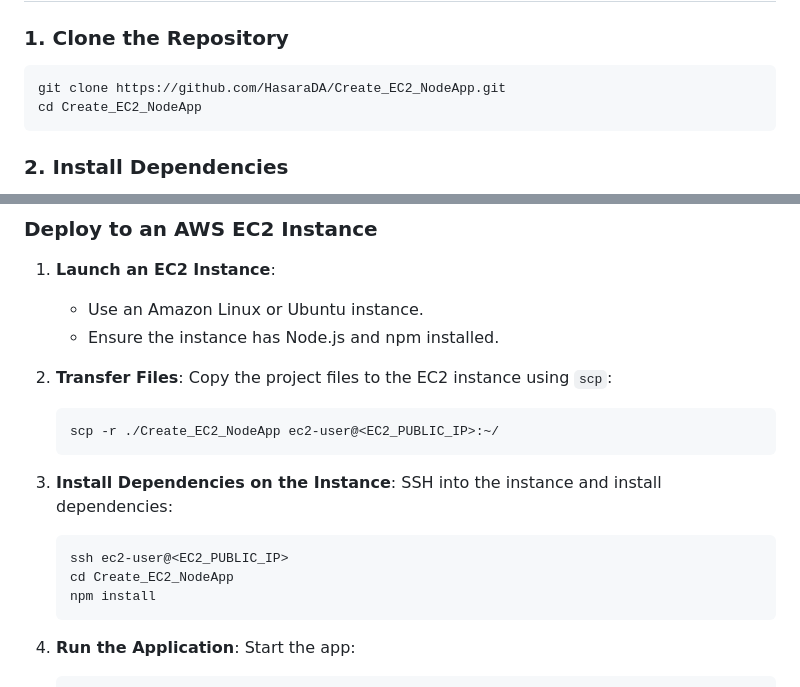
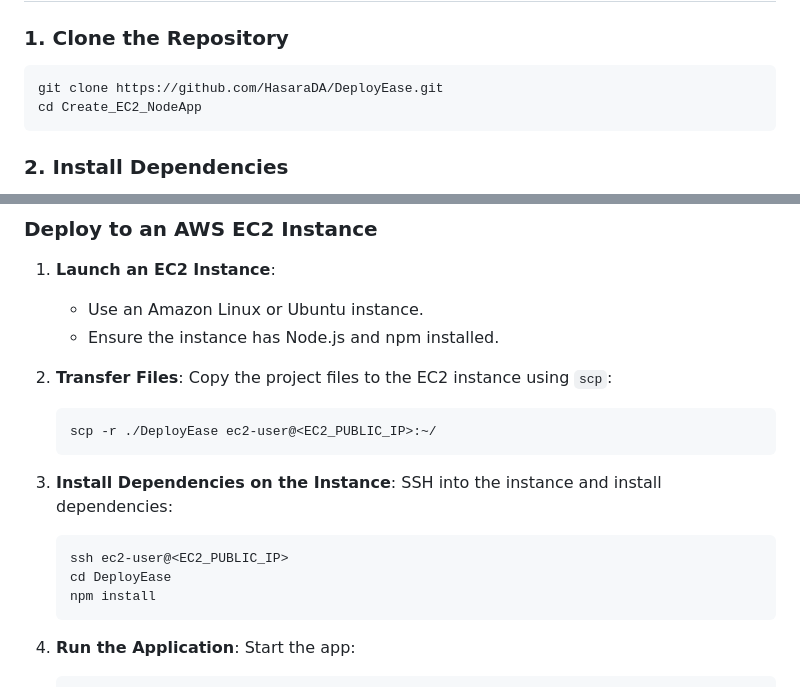
Before and after one commit to HasaraDA/DeployEase, a Markdown page: README.md, 2 parts joined by grey strips. GitHub-like rendering.

````diff
--- a/README.md
+++ b/README.md
@@ -44,7 +44,7 @@ Create_EC2_NodeApp/
 ### 1. Clone the Repository
 
 ```bash
-git clone https://github.com/HasaraDA/Create_EC2_NodeApp.git
+git clone https://github.com/HasaraDA/DeployEase.git
 cd Create_EC2_NodeApp
 ```
 
@@ -88,14 +88,14 @@ By default, the application runs on **http://localhost:5000**.
 2. **Transfer Files**:
    Copy the project files to the EC2 instance using `scp`:
    ```bash
-   scp -r ./Create_EC2_NodeApp ec2-user@<EC2_PUBLIC_IP>:~/
+   scp -r ./DeployEase ec2-user@<EC2_PUBLIC_IP>:~/
    ```
 
 3. **Install Dependencies on the Instance**:
    SSH into the instance and install dependencies:
    ```bash
    ssh ec2-user@<EC2_PUBLIC_IP>
-   cd Create_EC2_NodeApp
+   cd DeployEase
    npm install
    ```
 
````
